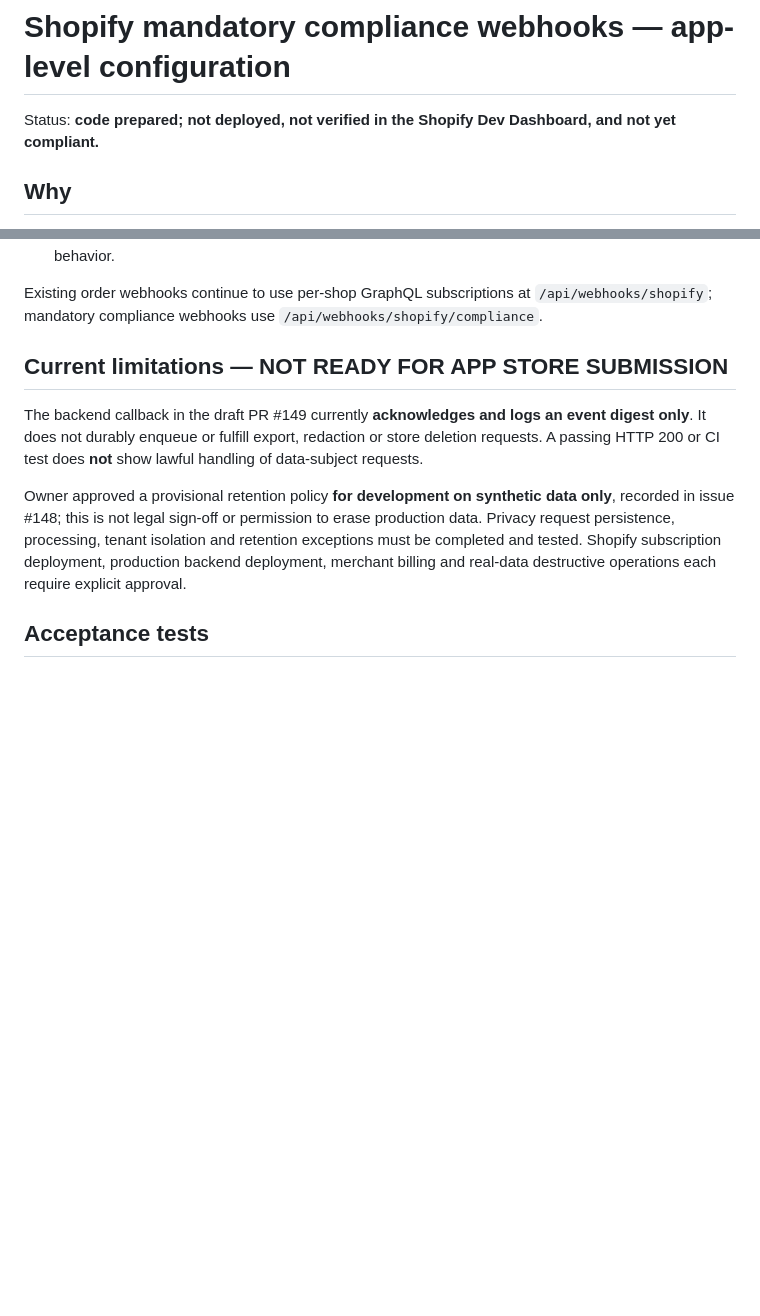
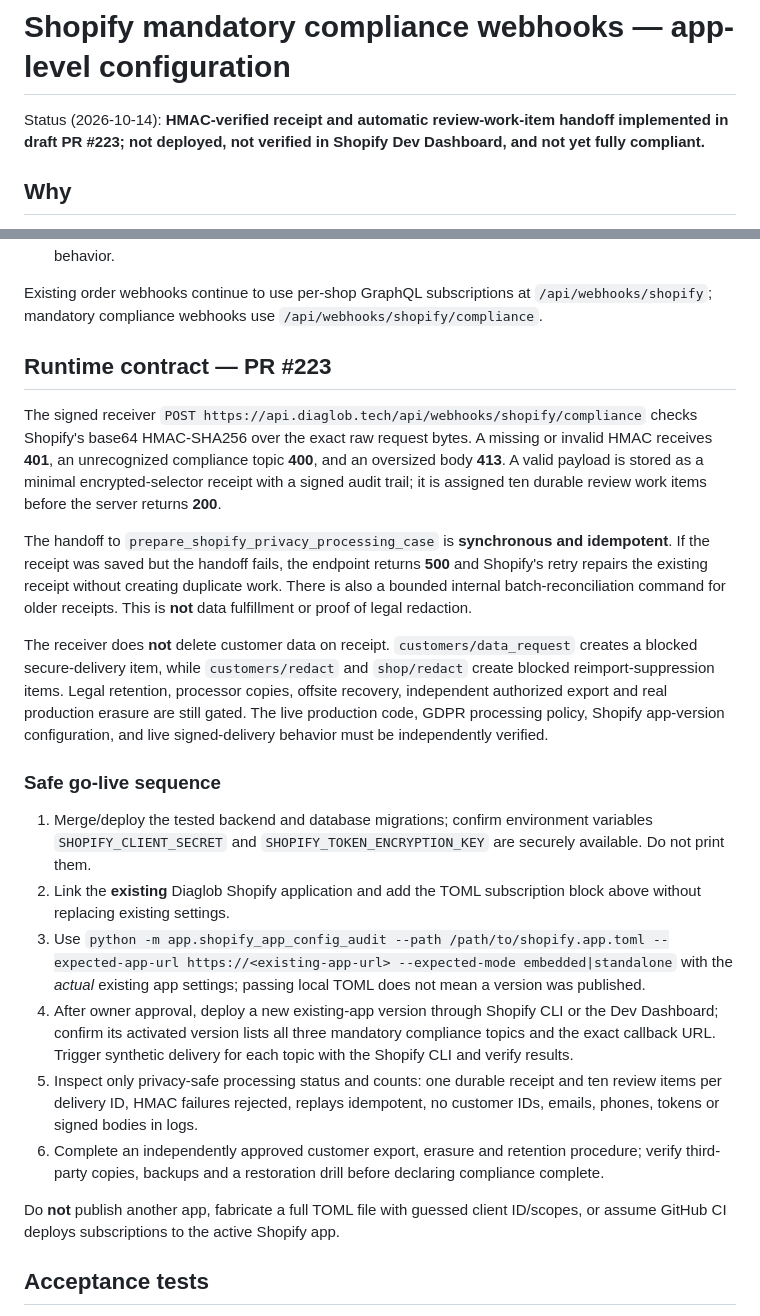
Before and after one commit to donardi-1997/diaglob, a Markdown page: docs/shopify-compliance-app-configuration.md, 2 parts joined by grey strips. Rendered like a GitHub page; blank space fills up the shorter version.

Commit message:
docs(shopify): operationalize three compliance webhooks without claiming Shopify deployment or erasure

```diff
--- a/docs/shopify-compliance-app-configuration.md
+++ b/docs/shopify-compliance-app-configuration.md
@@ -1,6 +1,6 @@
 # Shopify mandatory compliance webhooks — app-level configuration
 
-Status: **code prepared; not deployed, not verified in the Shopify Dev Dashboard, and not yet compliant.**
+Status (2026-10-14): **HMAC-verified receipt and automatic review-work-item handoff implemented in draft PR #223; not deployed, not verified in Shopify Dev Dashboard, and not yet fully compliant.**
 
 ## Why
 
@@ -30,11 +30,25 @@ uri = "https://api.diaglob.tech/api/webhooks/shopify/compliance"
 
 Existing order webhooks continue to use per-shop GraphQL subscriptions at `/api/webhooks/shopify`; mandatory compliance webhooks use `/api/webhooks/shopify/compliance`.
 
-## Current limitations — NOT READY FOR APP STORE SUBMISSION
+## Runtime contract — PR #223
 
-The backend callback in the draft PR #149 currently **acknowledges and logs an event digest only**. It does not durably enqueue or fulfill export, redaction or store deletion requests. A passing HTTP 200 or CI test does **not** show lawful handling of data-subject requests.
+The signed receiver `POST https://api.diaglob.tech/api/webhooks/shopify/compliance` checks Shopify's base64 HMAC-SHA256 over the exact raw request bytes. A missing or invalid HMAC receives **401**, an unrecognized compliance topic **400**, and an oversized body **413**. A valid payload is stored as a minimal encrypted-selector receipt with a signed audit trail; it is assigned ten durable review work items before the server returns **200**.
 
-Owner approved a provisional retention policy **for development on synthetic data only**, recorded in issue #148; this is not legal sign-off or permission to erase production data. Privacy request persistence, processing, tenant isolation and retention exceptions must be completed and tested. Shopify subscription deployment, production backend deployment, merchant billing and real-data destructive operations each require explicit approval.
+The handoff to `prepare_shopify_privacy_processing_case` is **synchronous and idempotent**. If the receipt was saved but the handoff fails, the endpoint returns **500** and Shopify's retry repairs the existing receipt without creating duplicate work. There is also a bounded internal batch-reconciliation command for older receipts. This is **not** data fulfillment or proof of legal redaction.
+
+The receiver does **not** delete customer data on receipt. `customers/data_request` creates a blocked secure-delivery item, while `customers/redact` and `shop/redact` create blocked reimport-suppression items. Legal retention, processor copies, offsite recovery, independent authorized export and real production erasure are still gated. The live production code, GDPR processing policy, Shopify app-version configuration, and live signed-delivery behavior must be independently verified.
+
+### Safe go-live sequence
+
+1. Merge/deploy the tested backend and database migrations; confirm environment variables `SHOPIFY_CLIENT_SECRET` and `SHOPIFY_TOKEN_ENCRYPTION_KEY` are securely available. Do not print them.
+2. Link the **existing** Diaglob Shopify application and add the TOML subscription block above without replacing existing settings.
+3. Use `python -m app.shopify_app_config_audit --path /path/to/shopify.app.toml --expected-app-url https://<existing-app-url> --expected-mode embedded|standalone` with the *actual* existing app settings; passing local TOML does not mean a version was published.
+4. After owner approval, deploy a new existing-app version through Shopify CLI or the Dev Dashboard; confirm its activated version lists all three mandatory compliance topics and the exact callback URL. Trigger synthetic delivery for each topic with the Shopify CLI and verify results.
+5. Inspect only privacy-safe processing status and counts: one durable receipt and ten review items per delivery ID, HMAC failures rejected, replays idempotent, no customer IDs, emails, phones, tokens or signed bodies in logs.
+6. Complete an independently approved customer export, erasure and retention procedure; verify third-party copies, backups and a restoration drill before declaring compliance complete.
+
+Do **not** publish another app, fabricate a full TOML file with guessed client ID/scopes, or assume GitHub CI deploys subscriptions to the active Shopify app.
+
 
 ## Acceptance tests
 
```
